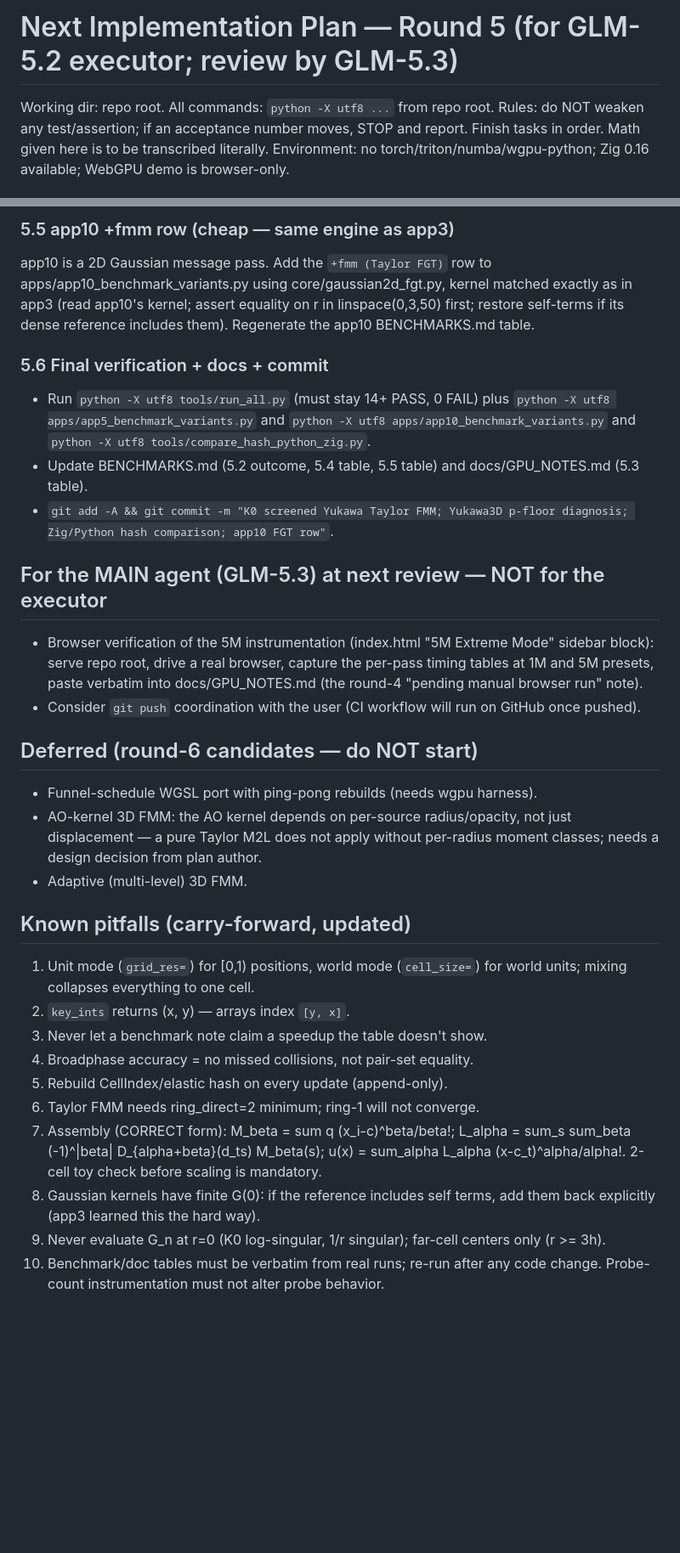
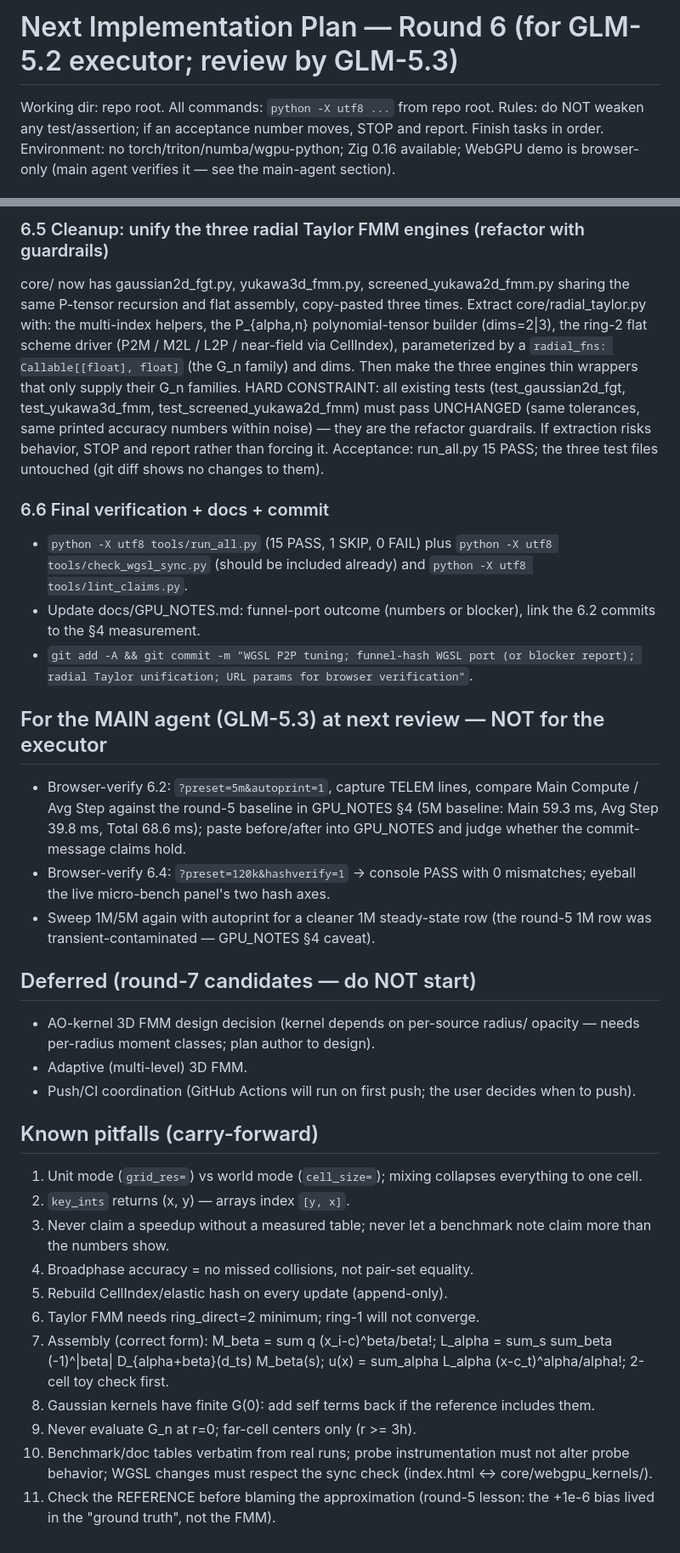
Before and after one commit to OpenAnimal/tree-free-nbody-engine, a Markdown page: next_implementation_plan.md, 2 parts joined by grey strips. Shown at 85% size. GitHub-like rendering; blank space fills up the shorter version.

Commit message:
Round-6 plan: WGSL P2P tuning, funnel-hash WGSL port, radial Taylor unification, URL params

```diff
--- a/next_implementation_plan.md
+++ b/next_implementation_plan.md
@@ -1,8 +1,8 @@
-# Next Implementation Plan — Round 5 (for GLM-5.2 executor; review by GLM-5.3)
+# Next Implementation Plan — Round 6 (for GLM-5.2 executor; review by GLM-5.3)
 
 Working dir: repo root. All commands: `python -X utf8 ...` from repo root.
 Rules: do NOT weaken any test/assertion; if an acceptance number moves,
-STOP and report. Finish tasks in order. Math given here is to be
-transcribed literally. Environment: no torch/triton/numba/wgpu-python;
-Zig 0.16 available; WebGPU demo is browser-only.
+STOP and report. Finish tasks in order. Environment: no
+torch/triton/numba/wgpu-python; Zig 0.16 available; WebGPU demo is
+browser-only (main agent verifies it — see the main-agent section).
 
@@ -101,54 +89,65 @@ BENCHMARKS.md table verbatim.
 
-### 5.5 app10 +fmm row (cheap — same engine as app3)
-app10 is a 2D Gaussian message pass. Add the `+fmm (Taylor FGT)` row to
-apps/app10_benchmark_variants.py using core/gaussian2d_fgt.py, kernel
-matched exactly as in app3 (read app10's kernel; assert equality on
-r in linspace(0,3,50) first; restore self-terms if its dense reference
-includes them). Regenerate the app10 BENCHMARKS.md table.
+### 6.5 Cleanup: unify the three radial Taylor FMM engines (refactor with guardrails)
+core/ now has gaussian2d_fgt.py, yukawa3d_fmm.py, screened_yukawa2d_fmm.py
+sharing the same P-tensor recursion and flat assembly, copy-pasted three
+times. Extract core/radial_taylor.py with: the multi-index helpers, the
+P_{alpha,n} polynomial-tensor builder (dims=2|3), the ring-2 flat scheme
+driver (P2M / M2L / L2P / near-field via CellIndex), parameterized by a
+`radial_fns: Callable[[float], float]` (the G_n family) and dims.
+Then make the three engines thin wrappers that only supply their G_n
+families. HARD CONSTRAINT: all existing tests
+(test_gaussian2d_fgt, test_yukawa3d_fmm, test_screened_yukawa2d_fmm) must
+pass UNCHANGED (same tolerances, same printed accuracy numbers within
+noise) — they are the refactor guardrails. If extraction risks behavior,
+STOP and report rather than forcing it. Acceptance: run_all.py 15 PASS;
+the three test files untouched (git diff shows no changes to them).
 
-### 5.6 Final verification + docs + commit
-- Run `python -X utf8 tools/run_all.py` (must stay 14+ PASS, 0 FAIL) plus
-  `python -X utf8 apps/app5_benchmark_variants.py` and
-  `python -X utf8 apps/app10_benchmark_variants.py` and
-  `python -X utf8 tools/compare_hash_python_zig.py`.
-- Update BENCHMARKS.md (5.2 outcome, 5.4 table, 5.5 table) and
-  docs/GPU_NOTES.md (5.3 table).
-- `git add -A && git commit -m "K0 screened Yukawa Taylor FMM; Yukawa3D p-floor diagnosis; Zig/Python hash comparison; app10 FGT row"`.
+### 6.6 Final verification + docs + commit
+- `python -X utf8 tools/run_all.py` (15 PASS, 1 SKIP, 0 FAIL) plus
+  `python -X utf8 tools/check_wgsl_sync.py` (should be included already)
+  and `python -X utf8 tools/lint_claims.py`.
+- Update docs/GPU_NOTES.md: funnel-port outcome (numbers or blocker),
+  link the 6.2 commits to the §4 measurement.
+- `git add -A && git commit -m "WGSL P2P tuning; funnel-hash WGSL port (or blocker report); radial Taylor unification; URL params for browser verification"`.
 
 ## For the MAIN agent (GLM-5.3) at next review — NOT for the executor
 
-- Browser verification of the 5M instrumentation (index.html "5M Extreme
-  Mode" sidebar block): serve repo root, drive a real browser, capture the
-  per-pass timing tables at 1M and 5M presets, paste verbatim into
-  docs/GPU_NOTES.md (the round-4 "pending manual browser run" note).
-- Consider `git push` coordination with the user (CI workflow will run on
-  GitHub once pushed).
+- Browser-verify 6.2: `?preset=5m&autoprint=1`, capture TELEM lines,
+  compare Main Compute / Avg Step against the round-5 baseline in
+  GPU_NOTES §4 (5M baseline: Main 59.3 ms, Avg Step 39.8 ms, Total 68.6 ms);
+  paste before/after into GPU_NOTES and judge whether the commit-message
+  claims hold.
+- Browser-verify 6.4: `?preset=120k&hashverify=1` -> console PASS with
+  0 mismatches; eyeball the live micro-bench panel's two hash axes.
+- Sweep 1M/5M again with autoprint for a cleaner 1M steady-state row
+  (the round-5 1M row was transient-contaminated — GPU_NOTES §4 caveat).
 
-## Deferred (round-6 candidates — do NOT start)
+## Deferred (round-7 candidates — do NOT start)
 
-- Funnel-schedule WGSL port with ping-pong rebuilds (needs wgpu harness).
-- AO-kernel 3D FMM: the AO kernel depends on per-source radius/opacity,
-  not just displacement — a pure Taylor M2L does not apply without
-  per-radius moment classes; needs a design decision from plan author.
+- AO-kernel 3D FMM design decision (kernel depends on per-source radius/
+  opacity — needs per-radius moment classes; plan author to design).
 - Adaptive (multi-level) 3D FMM.
+- Push/CI coordination (GitHub Actions will run on first push; the user
+  decides when to push).
 
-## Known pitfalls (carry-forward, updated)
+## Known pitfalls (carry-forward)
 
-1. Unit mode (`grid_res=`) for [0,1) positions, world mode (`cell_size=`)
-   for world units; mixing collapses everything to one cell.
+1. Unit mode (`grid_res=`) vs world mode (`cell_size=`); mixing collapses
+   everything to one cell.
 2. `key_ints` returns (x, y) — arrays index `[y, x]`.
-3. Never let a benchmark note claim a speedup the table doesn't show.
+3. Never claim a speedup without a measured table; never let a benchmark
+   note claim more than the numbers show.
 4. Broadphase accuracy = no missed collisions, not pair-set equality.
 5. Rebuild CellIndex/elastic hash on every update (append-only).
 6. Taylor FMM needs ring_direct=2 minimum; ring-1 will not converge.
-7. Assembly (CORRECT form): M_beta = sum q (x_i-c)^beta/beta!;
+7. Assembly (correct form): M_beta = sum q (x_i-c)^beta/beta!;
    L_alpha = sum_s sum_beta (-1)^|beta| D_{alpha+beta}(d_ts) M_beta(s);
-   u(x) = sum_alpha L_alpha (x-c_t)^alpha/alpha!. 2-cell toy check
-   before scaling is mandatory.
-8. Gaussian kernels have finite G(0): if the reference includes self
-   terms, add them back explicitly (app3 learned this the hard way).
-9. Never evaluate G_n at r=0 (K0 log-singular, 1/r singular); far-cell
-   centers only (r >= 3h).
-10. Benchmark/doc tables must be verbatim from real runs; re-run after
-    any code change. Probe-count instrumentation must not alter probe
-    behavior.
+   u(x) = sum_alpha L_alpha (x-c_t)^alpha/alpha!; 2-cell toy check first.
+8. Gaussian kernels have finite G(0): add self terms back if the
+   reference includes them.
+9. Never evaluate G_n at r=0; far-cell centers only (r >= 3h).
+10. Benchmark/doc tables verbatim from real runs; probe instrumentation
+    must not alter probe behavior; WGSL changes must respect the sync
+    check (index.html <-> core/webgpu_kernels/).
+11. Check the REFERENCE before blaming the approximation (round-5 lesson:
+    the +1e-6 bias lived in the "ground truth", not the FMM).
```
Also changed, not shown: other parts of next_implementation_plan.md (+74 -86 lines).
